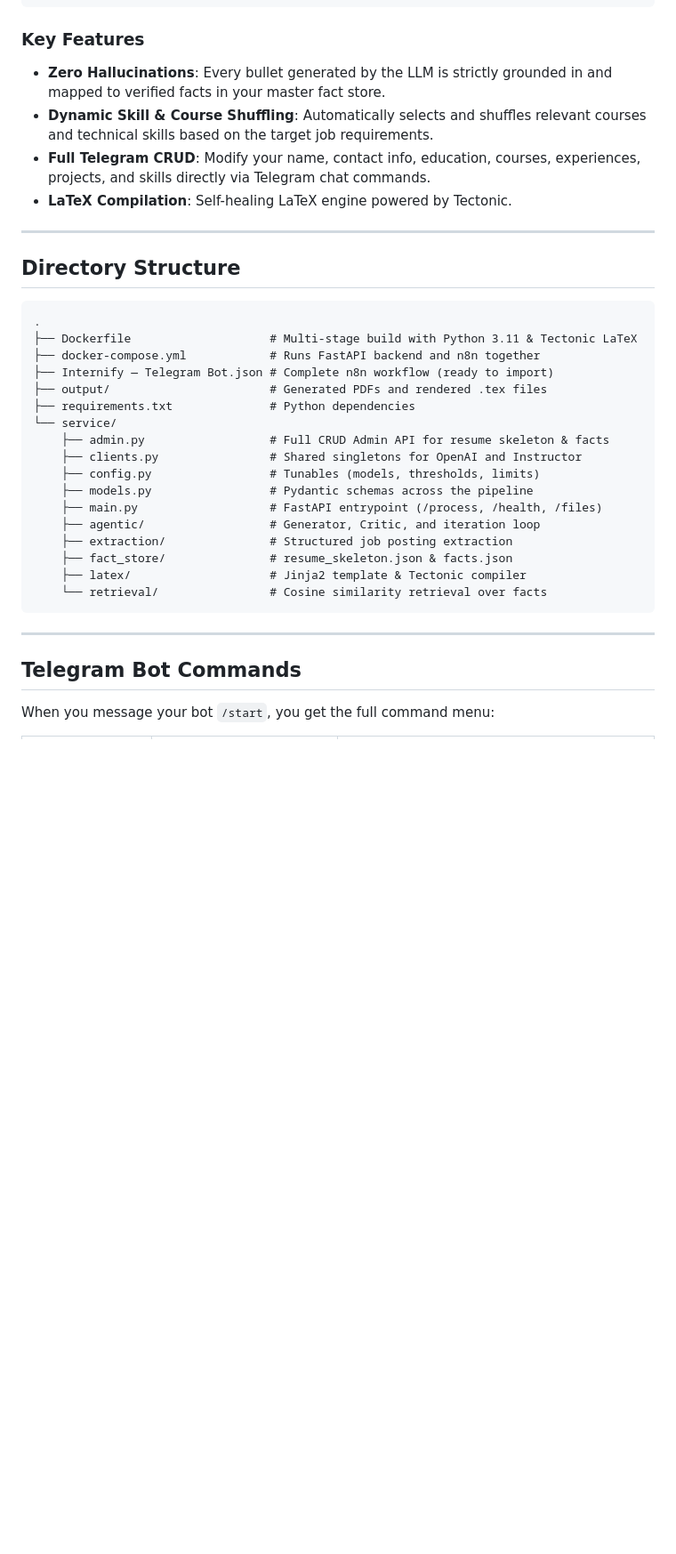
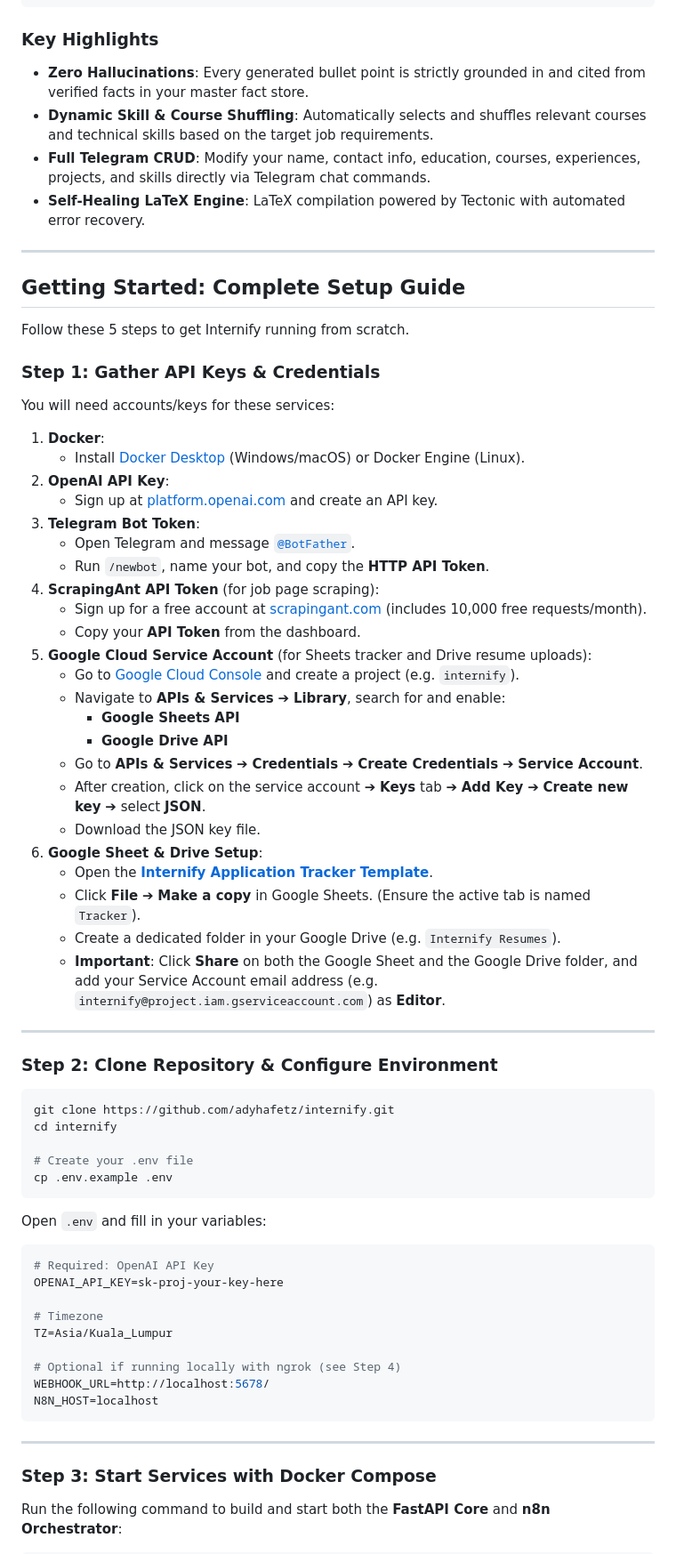
Before and after one commit to adyhafetz/internify, a Markdown page: README.md, the part around one of its changes. Shown at 89% size. Drawn GitHub-style; blank space fills up the shorter version.

````diff
--- a/README.md
+++ b/README.md
@@ -29,39 +29,75 @@ An autonomous AI agent pipeline that tailors your real resume for any job applic
          [ Fact Store JSON ] ──────────► [ Output Tailored PDF ]
 ```
 
-### Key Features
-- **Zero Hallucinations**: Every bullet generated by the LLM is strictly grounded in and mapped to verified facts in your master fact store.
+### Key Highlights
+- **Zero Hallucinations**: Every generated bullet point is strictly grounded in and cited from verified facts in your master fact store.
 - **Dynamic Skill & Course Shuffling**: Automatically selects and shuffles relevant courses and technical skills based on the target job requirements.
 - **Full Telegram CRUD**: Modify your name, contact info, education, courses, experiences, projects, and skills directly via Telegram chat commands.
-- **LaTeX Compilation**: Self-healing LaTeX engine powered by Tectonic.
+- **Self-Healing LaTeX Engine**: LaTeX compilation powered by Tectonic with automated error recovery.
 
 ---
 
-## Directory Structure
+## Getting Started: Complete Setup Guide
 
+Follow these 5 steps to get Internify running from scratch.
+
+### Step 1: Gather API Keys & Credentials
+
+You will need accounts/keys for these services:
+
+1. **Docker**:
+   - Install [Docker Desktop](https://www.docker.com/) (Windows/macOS) or Docker Engine (Linux).
+2. **OpenAI API Key**:
+   - Sign up at [platform.openai.com](https://platform.openai.com/) and create an API key.
+3. **Telegram Bot Token**:
+   - Open Telegram and message [`@BotFather`](https://t.me/BotFather).
+   - Run `/newbot`, name your bot, and copy the **HTTP API Token**.
+4. **ScrapingAnt API Token** (for job page scraping):
+   - Sign up for a free account at [scrapingant.com](https://scrapingant.com) (includes 10,000 free requests/month).
+   - Copy your **API Token** from the dashboard.
+5. **Google Cloud Service Account** (for Sheets tracker and Drive resume uploads):
+   - Go to [Google Cloud Console](https://console.cloud.google.com/) and create a project (e.g. `internify`).
+   - Navigate to **APIs & Services** ➔ **Library**, search for and enable:
+     - **Google Sheets API**
+     - **Google Drive API**
+   - Go to **APIs & Services** ➔ **Credentials** ➔ **Create Credentials** ➔ **Service Account**.
+   - After creation, click on the service account ➔ **Keys** tab ➔ **Add Key** ➔ **Create new key** ➔ select **JSON**.
+   - Download the JSON key file.
+6. **Google Sheet & Drive Setup**:
+   - Open the [**Internify Application Tracker Template**](https://docs.google.com/spreadsheets/d/1ozOD9aYl43jPgfGXid_BOmQRXHy8Aiw_eT5JzSwgccQ/edit?usp=sharing).
+   - Click **File** ➔ **Make a copy** in Google Sheets. (Ensure the active tab is named `Tracker`).
+   - Create a dedicated folder in your Google Drive (e.g. `Internify Resumes`).
+   - **Important**: Click **Share** on both the Google Sheet and the Google Drive folder, and add your Service Account email address (e.g. `internify@project.iam.gserviceaccount.com`) as **Editor**.
+
+---
+
+### Step 2: Clone Repository & Configure Environment
+
+```bash
+git clone https://github.com/adyhafetz/internify.git
+cd internify
+
+# Create your .env file
+cp .env.example .env
 ```
-.
-├── Dockerfile                    # Multi-stage build with Python 3.11 & Tectonic LaTeX
-├── docker-compose.yml            # Runs FastAPI backend and n8n together
-├── Internify — Telegram Bot.json # Complete n8n workflow (ready to import)
-├── output/                       # Generated PDFs and rendered .tex files
-├── requirements.txt              # Python dependencies
-└── service/
-    ├── admin.py                  # Full CRUD Admin API for resume skeleton & facts
-    ├── clients.py                # Shared singletons for OpenAI and Instructor
-    ├── config.py                 # Tunables (models, thresholds, limits)
-    ├── models.py                 # Pydantic schemas across the pipeline
-    ├── main.py                   # FastAPI entrypoint (/process, /health, /files)
-    ├── agentic/                  # Generator, Critic, and iteration loop
-    ├── extraction/               # Structured job posting extraction
-    ├── fact_store/               # resume_skeleton.json & facts.json
-    ├── latex/                    # Jinja2 template & Tectonic compiler
-    └── retrieval/                # Cosine similarity retrieval over facts
+
+Open `.env` and fill in your variables:
+
+```env
+# Required: OpenAI API Key
+OPENAI_API_KEY=sk-proj-your-key-here
+
+# Timezone
+TZ=Asia/Kuala_Lumpur
+
+# Optional if running locally with ngrok (see Step 4)
+WEBHOOK_URL=http://localhost:5678/
+N8N_HOST=localhost
 ```
 
 ---
 
-## Telegram Bot Commands
+### Step 3: Start Services with Docker Compose
 
-When you message your bot `/start`, you get the full command menu:
+Run the following command to build and start both the **FastAPI Core** and **n8n Orchestrator**:
 
````
Also changed, not shown: other parts of README.md (+128 -127 lines).
